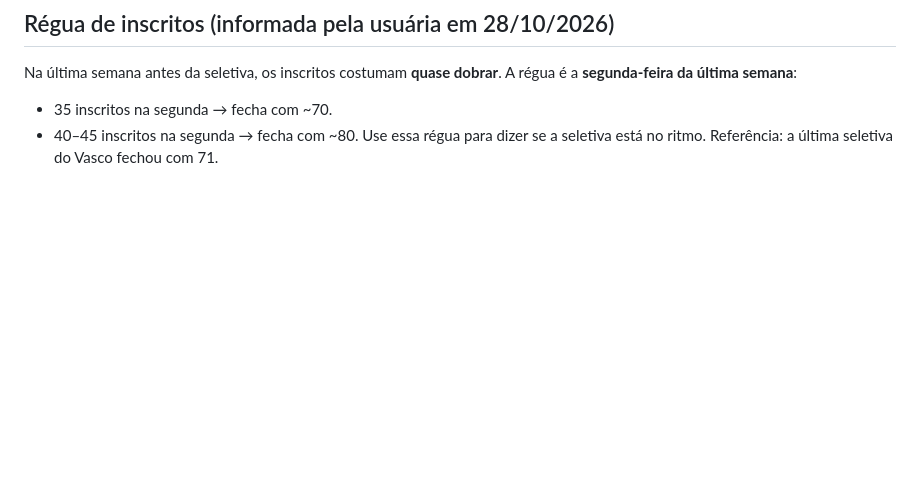
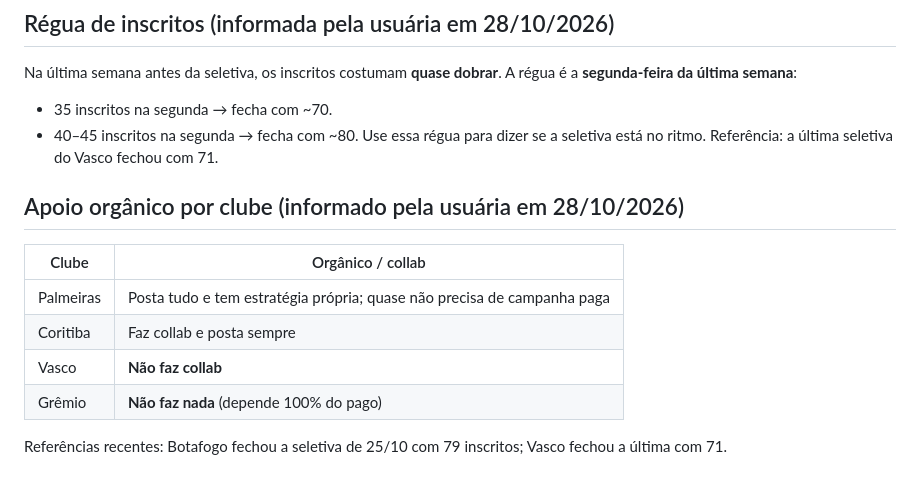
Before and after one commit to mariazeredostudios/trafegopago, a Markdown page: CLAUDE.md, the part around the change. Rendered like a GitHub page; blank space fills up the shorter version.

Commit message:
CLAUDE.md: apoio orgânico por clube
Co-Authored-By: Claude Opus 5.5 <noreply@anthropic.com>
Claude-Session: https://claude.ai/code/session_01488KmTcY5BHFGpHxWcadTP

```diff
--- a/CLAUDE.md
+++ b/CLAUDE.md
@@ -129,3 +129,15 @@ Na última semana antes da seletiva, os inscritos costumam **quase dobrar**. A r
 - 40–45 inscritos na segunda → fecha com ~80.
 Use essa régua para dizer se a seletiva está no ritmo. Referência: a última seletiva do Vasco
 fechou com 71.
+
+## Apoio orgânico por clube (informado pela usuária em 28/10/2026)
+
+| Clube | Orgânico / collab |
+|---|---|
+| Palmeiras | Posta tudo e tem estratégia própria; quase não precisa de campanha paga |
+| Coritiba | Faz collab e posta sempre |
+| Vasco | **Não faz collab** |
+| Grêmio | **Não faz nada** (depende 100% do pago) |
+
+Referências recentes: Botafogo fechou a seletiva de 25/10 com 79 inscritos; Vasco fechou a
+última com 71.
```
